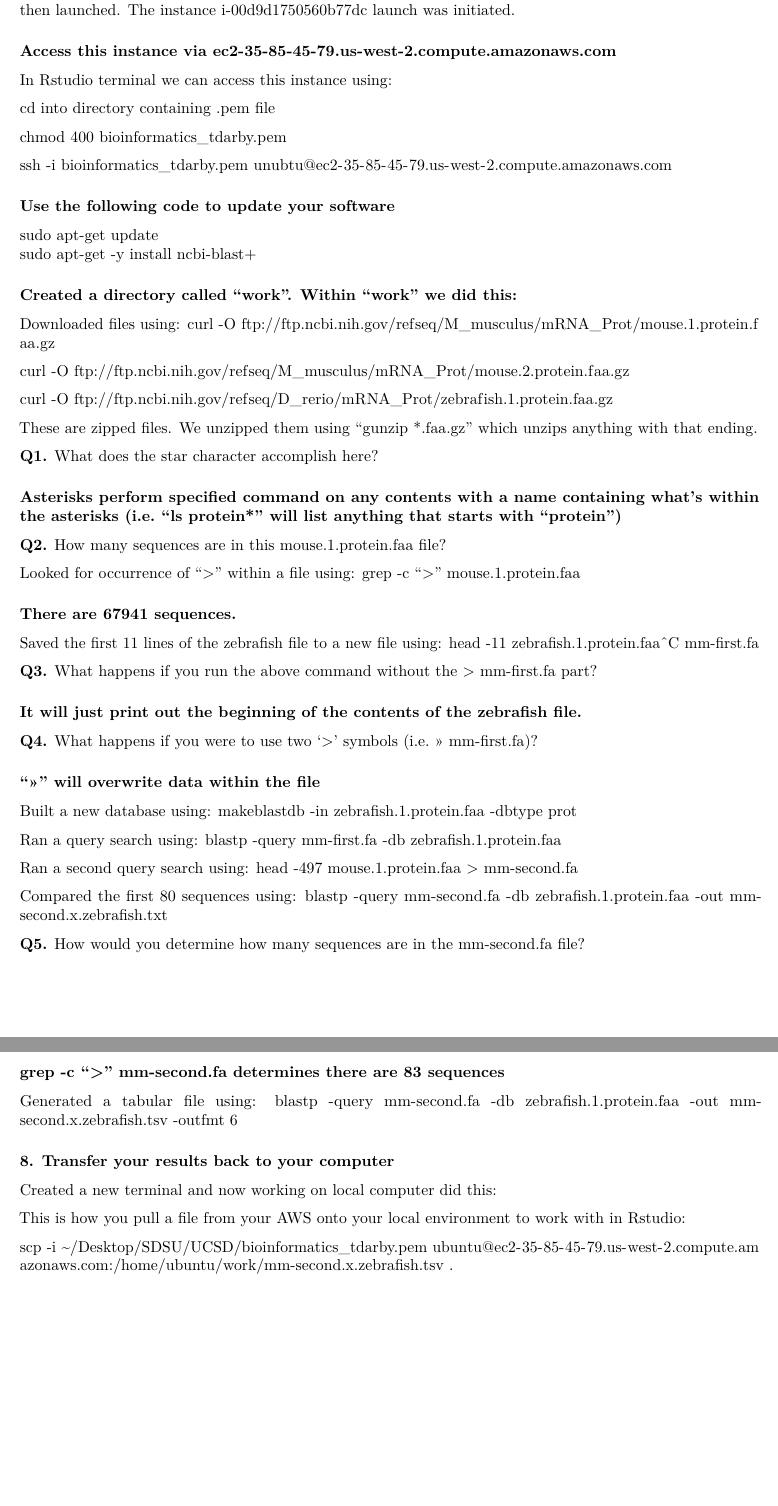
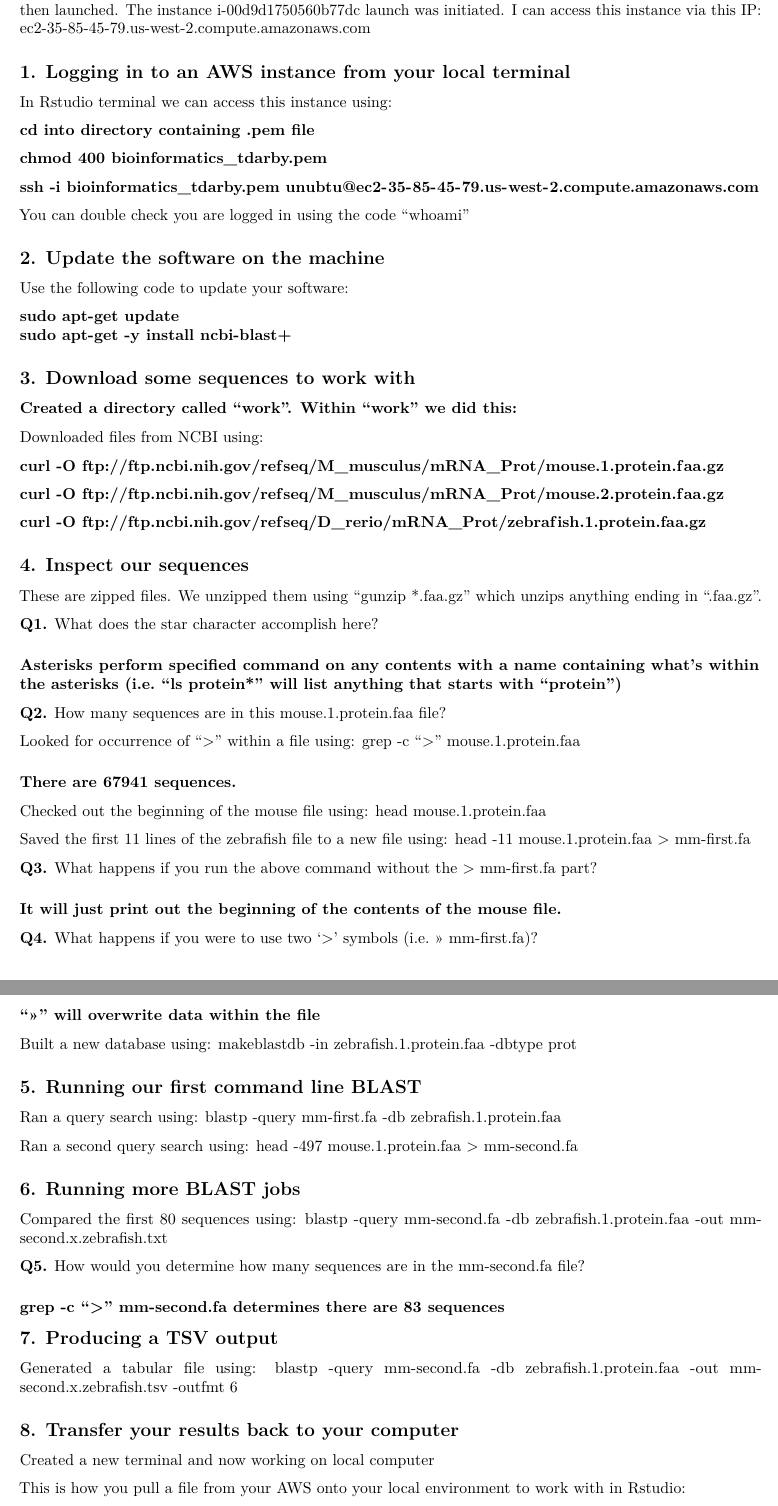
Before and after one commit to TdarbyCodes/bggn213, an R Markdown document (unix_shell/unix_shell.Rmd): two parts of pages 2 and 3 of 3, joined at a grey line, cut so that both start at the same text. Rendered offline with R 4.5, knitr and Pandoc, then LaTeX, with nearby package versions.

Commit message:
unix class

```diff
--- a/unix_shell/unix_shell.Rmd
+++ b/unix_shell/unix_shell.Rmd
@@ -62,33 +64,43 @@ Launch
 
 Note: SSH login requires your login. Create a new key pair will generate this login.
 
-Today I generated a new key pair using the key pair name: "bioinformatics_tdarby". Downloaded the key then launched. The instance i-00d9d1750560b77dc launch was initiated.
+Today I generated a new key pair using the key pair name: "bioinformatics_tdarby". Downloaded the key then launched. The instance i-00d9d1750560b77dc launch was initiated. I can access this instance via this IP:  ec2-35-85-45-79.us-west-2.compute.amazonaws.com
 
-### Access this instance via ec2-35-85-45-79.us-west-2.compute.amazonaws.com
+## 1. Logging in to an AWS instance from your local terminal
 
 In Rstudio terminal we can access this instance using:
 
-cd into directory containing .pem file
+**cd into directory containing .pem file**
 
-chmod 400 bioinformatics_tdarby.pem
+**chmod 400 bioinformatics_tdarby.pem**
 
-ssh -i bioinformatics_tdarby.pem unubtu@ec2-35-85-45-79.us-west-2.compute.amazonaws.com
+**ssh -i bioinformatics_tdarby.pem unubtu@ec2-35-85-45-79.us-west-2.compute.amazonaws.com**
 
-### Use the following code to update your software
+You can double check you are logged in using the code "whoami"
 
-sudo apt-get update
-sudo apt-get -y install ncbi-blast+
+## 2. Update the software on the machine
+
+Use the following code to update your software:
+
+**sudo apt-get update**
+**sudo apt-get -y install ncbi-blast+**
+
+## 3. Download some sequences to work with
 
 ### Created a directory called "work". Within "work" we did this:
 
-Downloaded files using:
-curl -O ftp://ftp.ncbi.nih.gov/refseq/M_musculus/mRNA_Prot/mouse.1.protein.faa.gz
+Downloaded files from NCBI using:
 
-curl -O ftp://ftp.ncbi.nih.gov/refseq/M_musculus/mRNA_Prot/mouse.2.protein.faa.gz
+**curl -O ftp://ftp.ncbi.nih.gov/refseq/M_musculus/mRNA_Prot/mouse.1.protein.faa.gz**
 
-curl -O ftp://ftp.ncbi.nih.gov/refseq/D_rerio/mRNA_Prot/zebrafish.1.protein.faa.gz
+**curl -O ftp://ftp.ncbi.nih.gov/refseq/M_musculus/mRNA_Prot/mouse.2.protein.faa.gz**
 
-These are zipped files. We unzipped them using "gunzip *.faa.gz" which unzips anything with that ending.
+**curl -O ftp://ftp.ncbi.nih.gov/refseq/D_rerio/mRNA_Prot/zebrafish.1.protein.faa.gz**
+
+
+## 4. Inspect our sequences
+
+These are zipped files. We unzipped them using "gunzip *.faa.gz" which unzips anything ending in ".faa.gz".
 
 **Q1.** What does the star character accomplish here?
 
@@ -100,11 +112,13 @@ Looked for occurrence of ">" within a file using: grep -c ">" mouse.1.protein.fa
 
 ### There are 67941 sequences.
 
-Saved the first 11 lines of the zebrafish file to a new file using: head -11 zebrafish.1.protein.faa^C mm-first.fa
+Checked out the beginning of the mouse file using: head mouse.1.protein.faa
+
+Saved the first 11 lines of the zebrafish file to a new file using: head -11 mouse.1.protein.faa > mm-first.fa
 
 **Q3.** What happens if you run the above command without the > mm-first.fa part?
 
-### It will just print out the beginning of the contents of the zebrafish file.
+### It will just print out the beginning of the contents of the mouse file.
 
 **Q4.** What happens if you were to use two ‘>’ symbols (i.e. >> mm-first.fa)?
 
@@ -112,9 +126,13 @@ Saved the first 11 lines of the zebrafish file to a new file using: head -11 zeb
 
 Built a new database using: makeblastdb -in zebrafish.1.protein.faa -dbtype prot
 
+## 5. Running our first command line BLAST
+
 Ran a query search using: blastp -query mm-first.fa -db zebrafish.1.protein.faa
 
 Ran a second query search using: head -497 mouse.1.protein.faa > mm-second.fa
+
+## 6. Running more BLAST jobs
 
 Compared the first 80 sequences using: blastp -query mm-second.fa -db zebrafish.1.protein.faa -out mm-second.x.zebrafish.txt
 
@@ -122,14 +140,14 @@ Compared the first 80 sequences using: blastp -query mm-second.fa -db zebrafish.
 
 ### grep -c ">" mm-second.fa determines there are 83 sequences
 
+## 7. Producing a TSV output
+
 Generated a tabular file using: blastp -query mm-second.fa -db zebrafish.1.protein.faa -out mm-second.x.zebrafish.tsv -outfmt 6
 
-### 8. Transfer your results back to your computer
+## 8. Transfer your results back to your computer
 
-Created a new terminal and now working on local computer did this:
+Created a new terminal and now working on local computer
 
 This is how you pull a file from your AWS onto your local environment to work with in Rstudio:
 
-
-
-scp -i ~/Desktop/SDSU/UCSD/bioinformatics_tdarby.pem ubuntu@ec2-35-85-45-79.us-west-2.compute.amazonaws.com:/home/ubuntu/work/mm-second.x.zebrafish.tsv .
+scp -i ~/Desktop/SDSU/UCSD/BGGN213/unix_shell/bioinformatics_tdarby.pem ubuntu@ec2-35-86-165-28.us-west-2.compute.amazonaws.com:/home/ubuntu/work/mm-second.x.zebrafish.tsv .
```
Also changed, not shown: unix_shell/unix_shell.Rmd (8 more changed lines).
